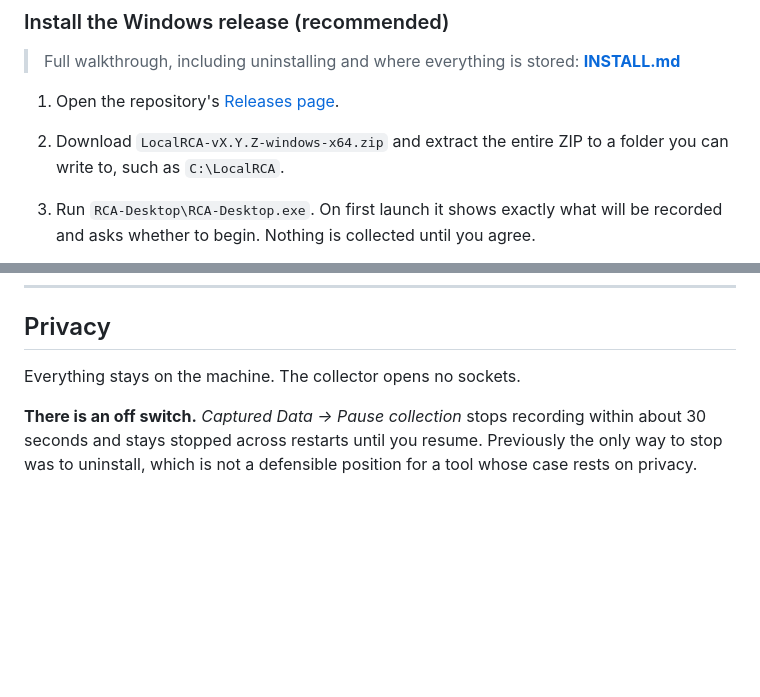
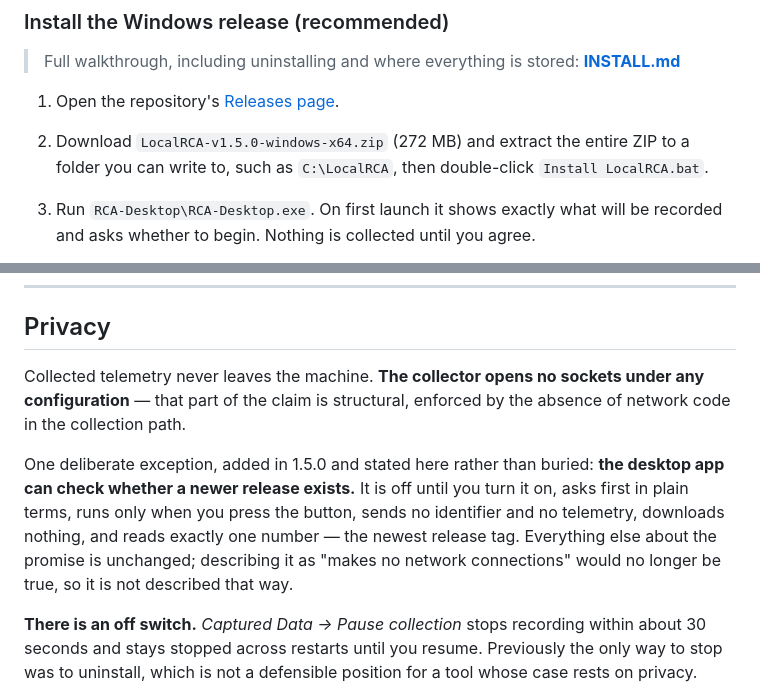
Before and after one commit to mathuryashash/RCA-Major_project, a Markdown page: README.md, 2 parts joined by grey strips. Drawn GitHub-style; blank space fills up the shorter version.

```diff
--- a/README.md
+++ b/README.md
@@ -118,7 +118,7 @@ could not claim as causal, and said so.
 
 
 1. Open the repository's [Releases page](https://github.com/mathuryashash/RCA-Major_project/releases).
-2. Download `LocalRCA-vX.Y.Z-windows-x64.zip` and extract the entire ZIP to a folder you can write to, such as `C:\LocalRCA`.
+2. Download `LocalRCA-v1.5.0-windows-x64.zip` (272 MB) and extract the entire ZIP to a folder you can write to, such as `C:\LocalRCA`, then double-click `Install LocalRCA.bat`.
 3. Run `RCA-Desktop\RCA-Desktop.exe`. On first launch it shows exactly what
    will be recorded and asks whether to begin. Nothing is collected until you
    agree.
@@ -240,7 +240,17 @@ recorded before it existed.
 
 ## Privacy
 
-Everything stays on the machine. The collector opens no sockets.
+Collected telemetry never leaves the machine. **The collector opens no sockets
+under any configuration** — that part of the claim is structural, enforced by
+the absence of network code in the collection path.
+
+One deliberate exception, added in 1.5.0 and stated here rather than buried:
+**the desktop app can check whether a newer release exists.** It is off until
+you turn it on, asks first in plain terms, runs only when you press the button,
+sends no identifier and no telemetry, downloads nothing, and reads exactly one
+number — the newest release tag. Everything else about the promise is
+unchanged; describing it as "makes no network connections" would no longer be
+true, so it is not described that way.
 
 **There is an off switch.** *Captured Data → Pause collection* stops recording
 within about 30 seconds and stays stopped across restarts until you resume.
```
Also changed, not shown: INSTALL.md (+65 -16 lines), docs/IMPLEMENTATION_PAPER.md (+38 -15 lines).
